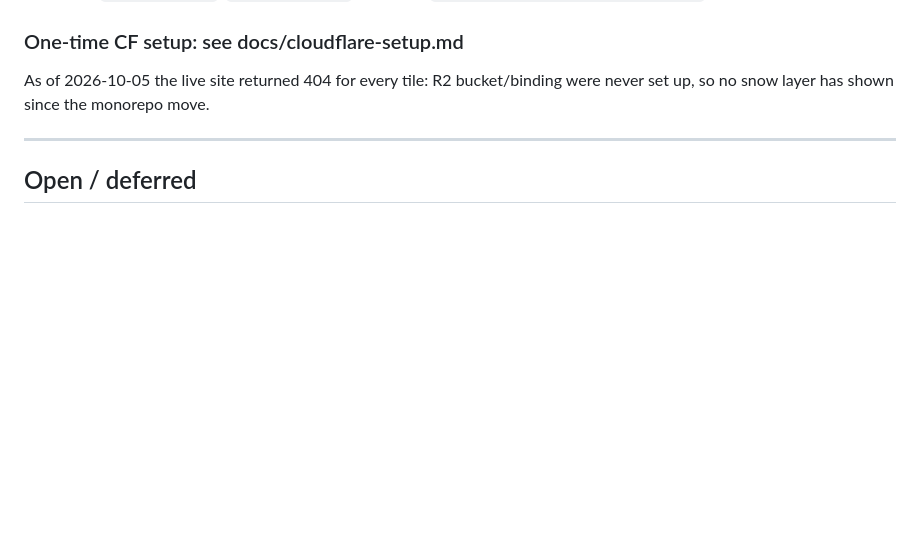
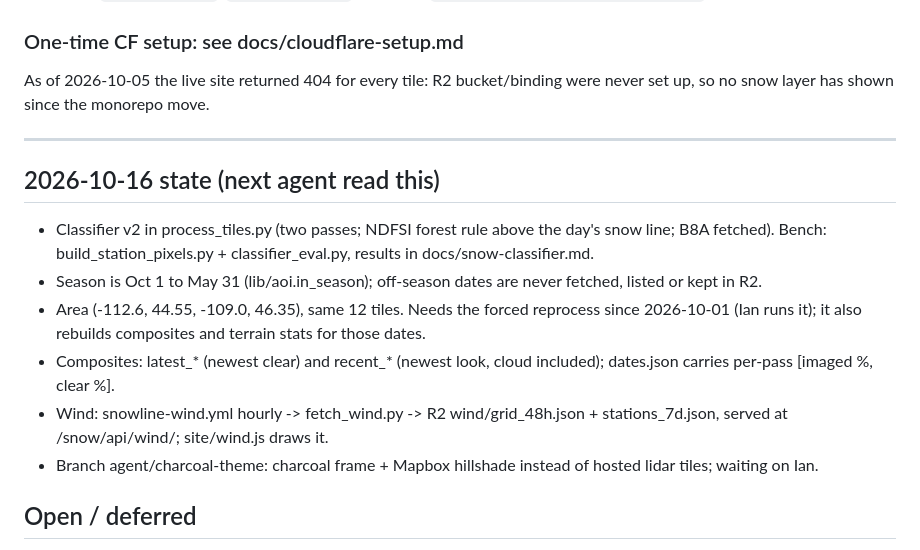
Before and after one commit to itogeo/line, a Markdown page: snowline/PLAN.md, the part around the change. Rendered like a GitHub page; blank space fills up the shorter version.

Commit message:
Plan + release log: 2026-10-16 state (classifier v2, season, area, views, wind)

```diff
--- a/snowline/PLAN.md
+++ b/snowline/PLAN.md
@@ -68,6 +68,14 @@ were never set up, so no snow layer has shown since the monorepo move.
 
 ---
 
+## 2026-10-16 state (next agent read this)
+- Classifier v2 in process_tiles.py (two passes; NDFSI forest rule above the day's snow line; B8A fetched). Bench: build_station_pixels.py + classifier_eval.py, results in docs/snow-classifier.md.
+- Season is Oct 1 to May 31 (lib/aoi.in_season); off-season dates are never fetched, listed or kept in R2.
+- Area (-112.6, 44.55, -109.0, 46.35), same 12 tiles. Needs the forced reprocess since 2026-10-01 (Ian runs it); it also rebuilds composites and terrain stats for those dates.
+- Composites: latest_* (newest clear) and recent_* (newest look, cloud included); dates.json carries per-pass [imaged %, clear %].
+- Wind: snowline-wind.yml hourly -> fetch_wind.py -> R2 wind/grid_48h.json + stations_7d.json, served at /snow/api/wind/; site/wind.js draws it.
+- Branch agent/charcoal-theme: charcoal frame + Mapbox hillshade instead of hosted lidar tiles; waiting on Ian.
+
 ## Open / deferred
 
 - **R2 one-time setup**: docs/cloudflare-setup.md (Ian). Blocks the launch.
```
Also changed, not shown: docs/release-log.md (+1 -0 lines).
